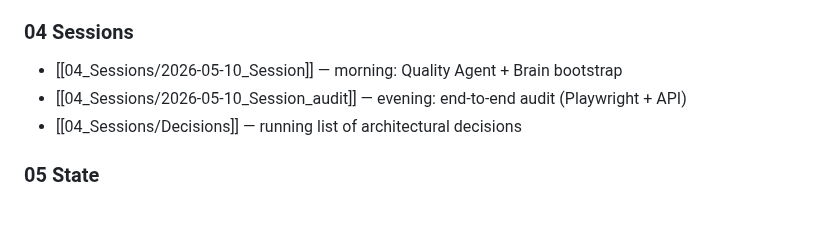
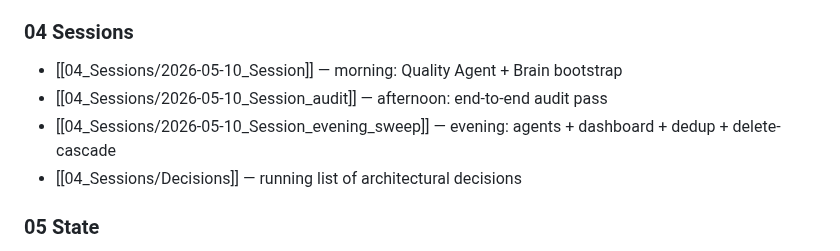
Before and after one commit to kingusa1/compliance-agent, a Markdown page: BRAIN/00_INDEX.md, the part around the change. Drawn GitHub-style; blank space fills up the shorter version.

Commit message:
docs(brain): evening sweep session log + INDEX update

```diff
--- a/BRAIN/00_INDEX.md
+++ b/BRAIN/00_INDEX.md
@@ -48,7 +48,8 @@ tags: [index, brain]
 
 ### 04 Sessions
 - [[04_Sessions/2026-05-10_Session]] — morning: Quality Agent + Brain bootstrap
-- [[04_Sessions/2026-05-10_Session_audit]] — evening: end-to-end audit (Playwright + API)
+- [[04_Sessions/2026-05-10_Session_audit]] — afternoon: end-to-end audit pass
+- [[04_Sessions/2026-05-10_Session_evening_sweep]] — evening: agents + dashboard + dedup + delete-cascade
 - [[04_Sessions/Decisions]] — running list of architectural decisions
 
 ### 05 State
```
Also changed, not shown: BRAIN/04_Sessions/2026-05-10_Session_evening_sweep.md (added, +129 -0 lines).
